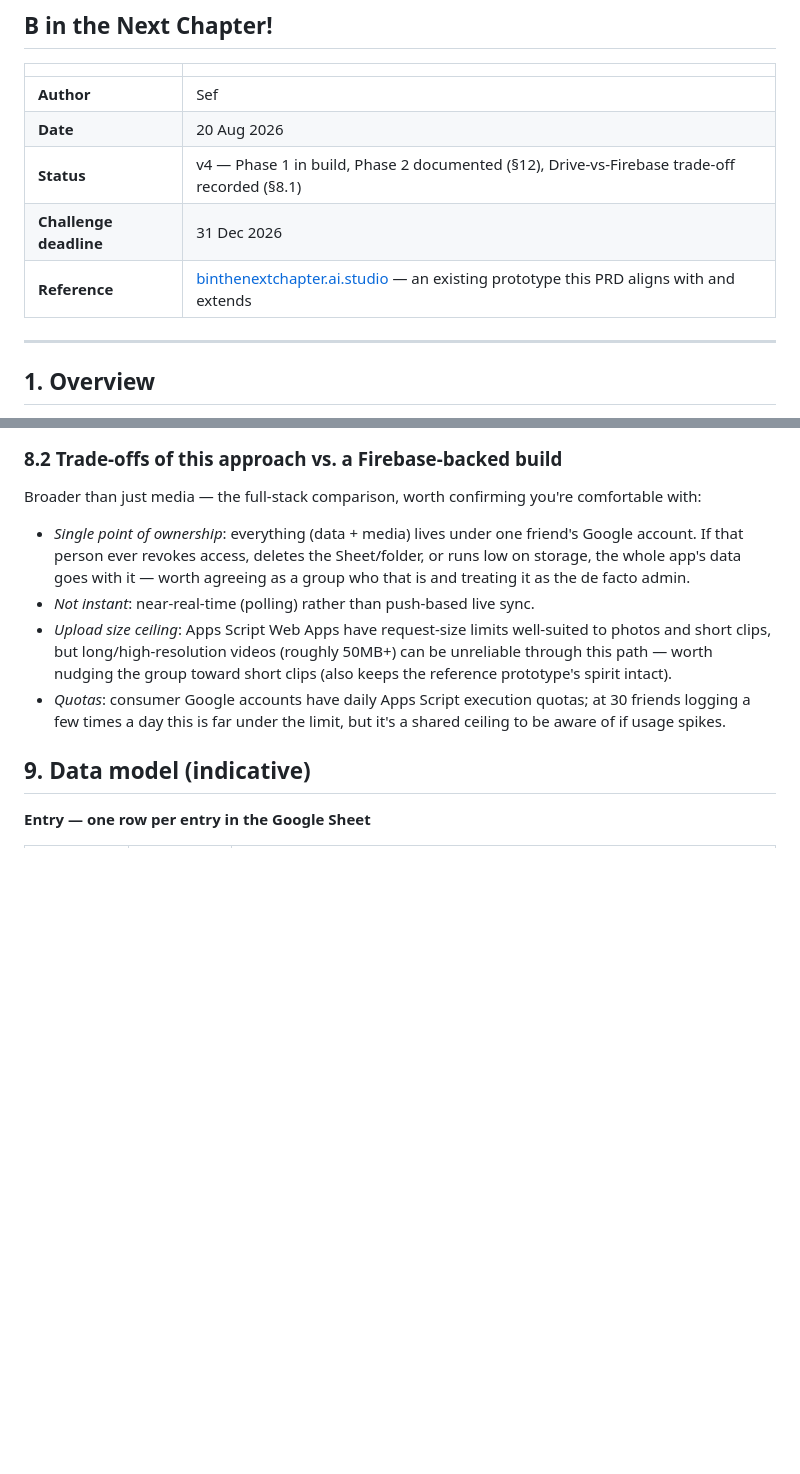
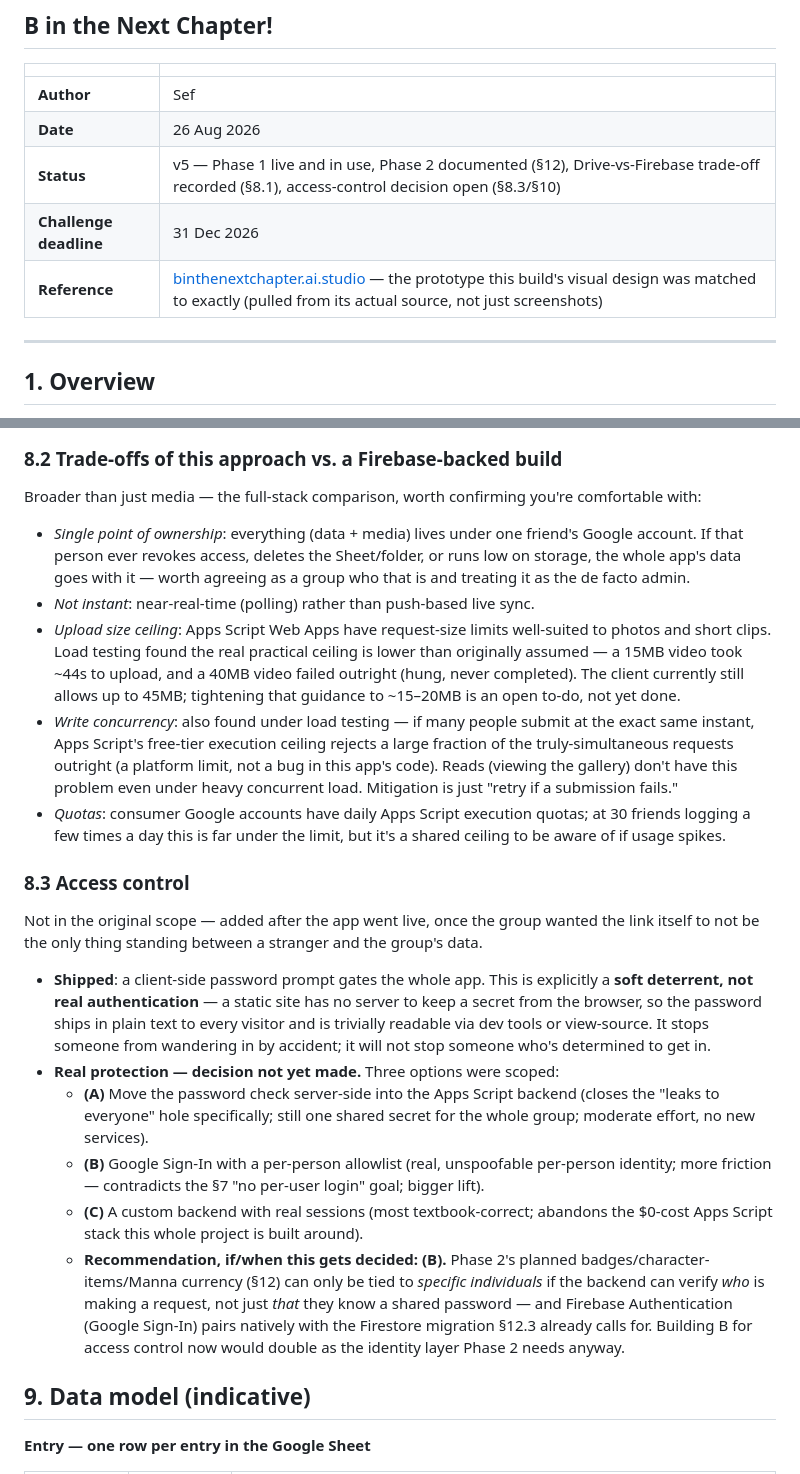
Before and after one commit to Jiahian/b-in-the-next-chapter, a Markdown page: PRD_B_in_the_Next_Chapter.md, 2 parts joined by grey strips. Drawn GitHub-style; blank space fills up the shorter version.

```diff
--- a/PRD_B_in_the_Next_Chapter.md
+++ b/PRD_B_in_the_Next_Chapter.md
@@ -5,10 +5,10 @@
 | | |
 |---|---|
 | **Author** | Sef |
-| **Date** | 20 Aug 2026 |
-| **Status** | v4 — Phase 1 in build, Phase 2 documented (§12), Drive-vs-Firebase trade-off recorded (§8.1) |
+| **Date** | 26 Aug 2026 |
+| **Status** | v5 — Phase 1 live and in use, Phase 2 documented (§12), Drive-vs-Firebase trade-off recorded (§8.1), access-control decision open (§8.3/§10) |
 | **Challenge deadline** | 31 Dec 2026 |
-| **Reference** | [binthenextchapter.ai.studio](https://binthenextchapter.ai.studio/) — an existing prototype this PRD aligns with and extends |
+| **Reference** | [binthenextchapter.ai.studio](https://binthenextchapter.ai.studio/) — the prototype this build's visual design was matched to exactly (pulled from its actual source, not just screenshots) |
 
 ---
 
@@ -157,8 +159,20 @@ Broader than just media — the full-stack comparison, worth confirming you're c
 
 - *Single point of ownership*: everything (data + media) lives under one friend's Google account. If that person ever revokes access, deletes the Sheet/folder, or runs low on storage, the whole app's data goes with it — worth agreeing as a group who that is and treating it as the de facto admin.
 - *Not instant*: near-real-time (polling) rather than push-based live sync.
-- *Upload size ceiling*: Apps Script Web Apps have request-size limits well-suited to photos and short clips, but long/high-resolution videos (roughly 50MB+) can be unreliable through this path — worth nudging the group toward short clips (also keeps the reference prototype's spirit intact).
+- *Upload size ceiling*: Apps Script Web Apps have request-size limits well-suited to photos and short clips. Load testing found the real practical ceiling is lower than originally assumed — a 15MB video took ~44s to upload, and a 40MB video failed outright (hung, never completed). The client currently still allows up to 45MB; tightening that guidance to ~15–20MB is an open to-do, not yet done.
+- *Write concurrency*: also found under load testing — if many people submit at the exact same instant, Apps Script's free-tier execution ceiling rejects a large fraction of the truly-simultaneous requests outright (a platform limit, not a bug in this app's code). Reads (viewing the gallery) don't have this problem even under heavy concurrent load. Mitigation is just "retry if a submission fails."
 - *Quotas*: consumer Google accounts have daily Apps Script execution quotas; at 30 friends logging a few times a day this is far under the limit, but it's a shared ceiling to be aware of if usage spikes.
+
+### 8.3 Access control
+
+Not in the original scope — added after the app went live, once the group wanted the link itself to not be the only thing standing between a stranger and the group's data.
+
+- **Shipped**: a client-side password prompt gates the whole app. This is explicitly a **soft deterrent, not real authentication** — a static site has no server to keep a secret from the browser, so the password ships in plain text to every visitor and is trivially readable via dev tools or view-source. It stops someone from wandering in by accident; it will not stop someone who's determined to get in.
+- **Real protection — decision not yet made.** Three options were scoped:
+  - **(A)** Move the password check server-side into the Apps Script backend (closes the "leaks to everyone" hole specifically; still one shared secret for the whole group; moderate effort, no new services).
+  - **(B)** Google Sign-In with a per-person allowlist (real, unspoofable per-person identity; more friction — contradicts the §7 "no per-user login" goal; bigger lift).
+  - **(C)** A custom backend with real sessions (most textbook-correct; abandons the $0-cost Apps Script stack this whole project is built around).
+  - **Recommendation, if/when this gets decided: (B).** Phase 2's planned badges/character-items/Manna currency (§12) can only be tied to *specific individuals* if the backend can verify *who* is making a request, not just *that* they know a shared password — and Firebase Authentication (Google Sign-In) pairs natively with the Firestore migration §12.3 already calls for. Building B for access control now would double as the identity layer Phase 2 needs anyway.
 
 ## 9. Data model (indicative)
 
```
Also changed, not shown: other parts of PRD_B_in_the_Next_Chapter.md (+29 -24 lines).
